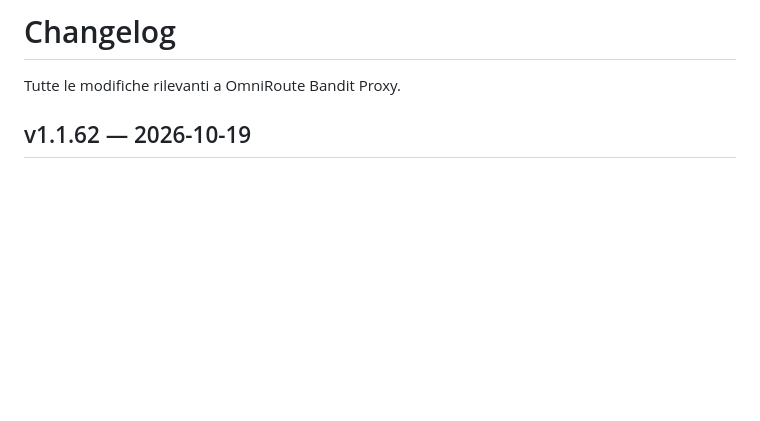
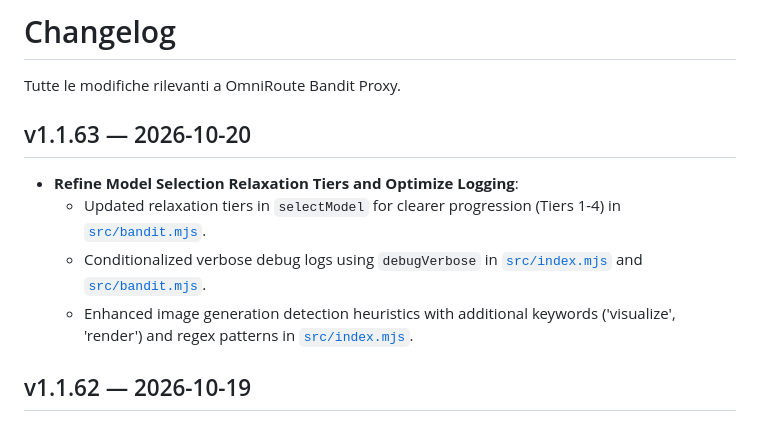
Before and after one commit to CherrugDeveloper/omniroute-bandit-proxy, a Markdown page: CHANGELOG.md, the part around the change. GitHub-like rendering; blank space fills up the shorter version.

Commit message:
docs: update CHANGELOG.md for v1.1.63

```diff
--- a/CHANGELOG.md
+++ b/CHANGELOG.md
@@ -1,6 +1,12 @@
 # Changelog
 
 Tutte le modifiche rilevanti a OmniRoute Bandit Proxy.
+
+## v1.1.63 — 2026-10-20
+- **Refine Model Selection Relaxation Tiers and Optimize Logging**:
+  - Updated relaxation tiers in `selectModel` for clearer progression (Tiers 1-4) in [`src/bandit.mjs`](src/bandit.mjs:1).
+  - Conditionalized verbose debug logs using `debugVerbose` in [`src/index.mjs`](src/index.mjs:1) and [`src/bandit.mjs`](src/bandit.mjs:1).
+  - Enhanced image generation detection heuristics with additional keywords ('visualize', 'render') and regex patterns in [`src/index.mjs`](src/index.mjs:1).
 
 ## v1.1.62 — 2026-10-19
 - **Fix Log Streaming and Ring Buffer Pointer Corruption**:
```
